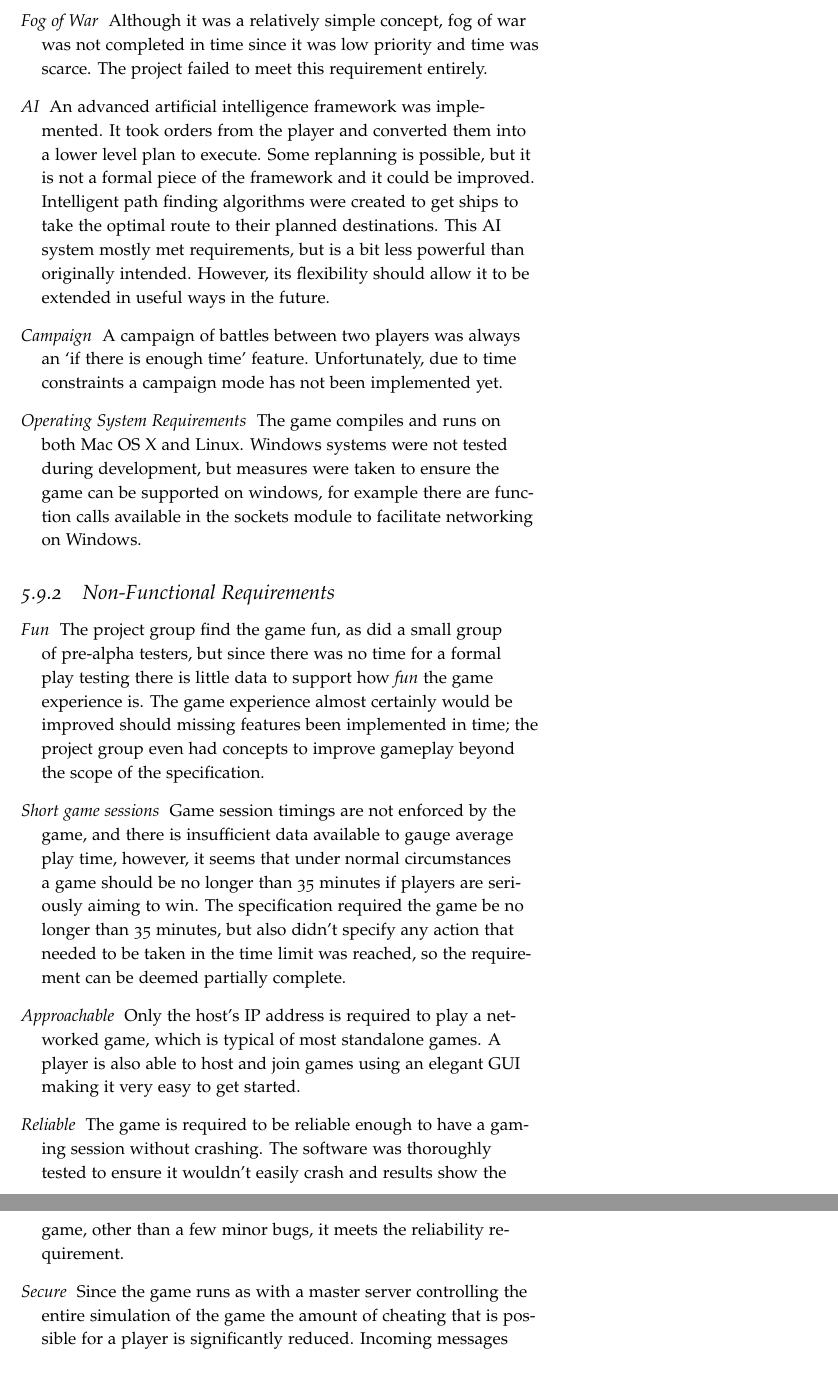
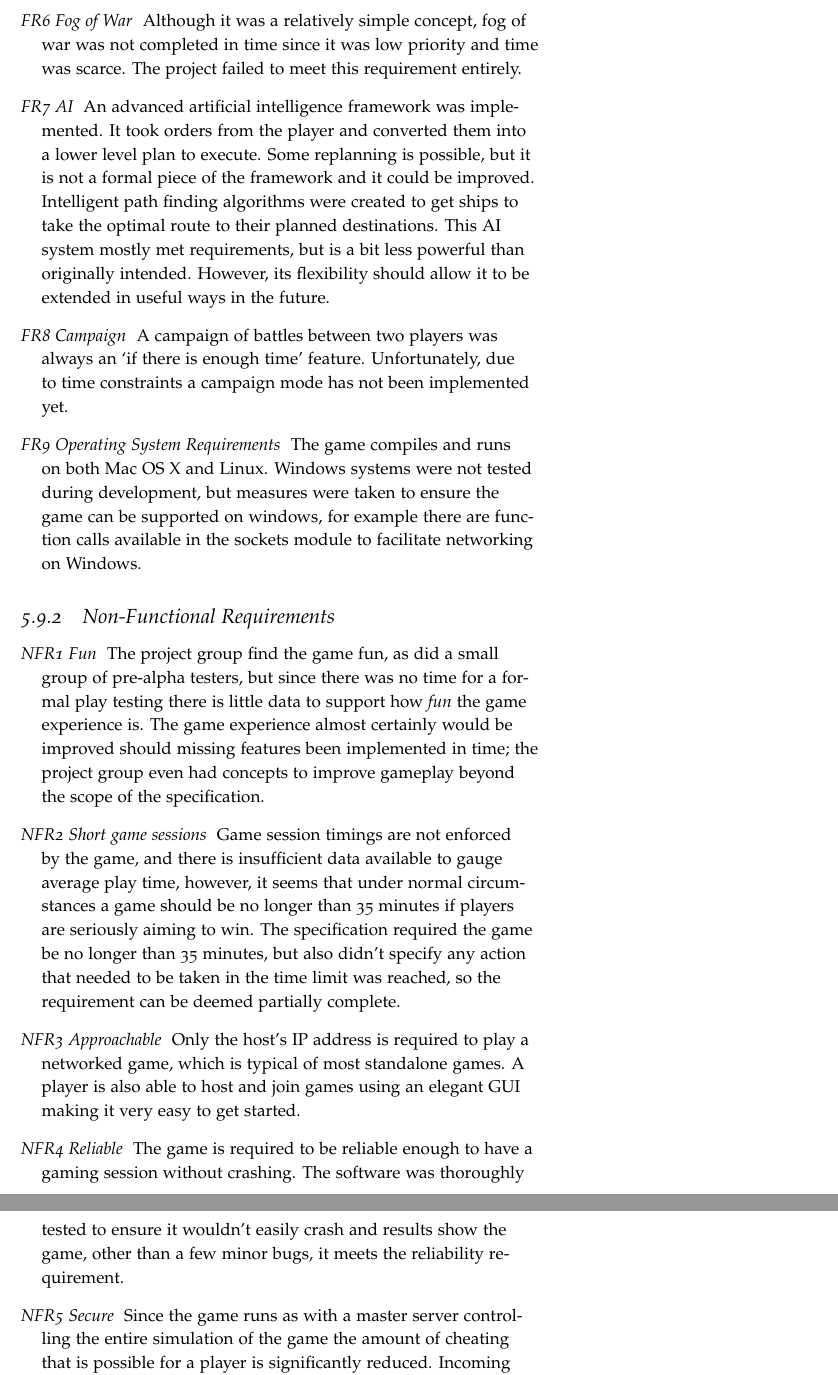
Before and after one commit to laithalissa/Serenity-report, a LaTeX thesis (Final Report/CS407 Group Report.tex, which reads Final Report/chapter/PM/requirements.tex): two parts of pages 118 and 119 of 135, joined at a grey line, cut so that both start at the same text. Compiled offline with pdfLaTeX.

Commit message:
Added requirements numbering

```diff
--- a/Final Report/chapter/PM/requirements.tex
+++ b/Final Report/chapter/PM/requirements.tex
@@ -19,25 +19,25 @@ The project was successful in fulfilling most of the requirements but, due to de
 
-  \item[Fog of War] Although it was a relatively simple concept, fog of war was not completed in time since it was low priority and time was scarce. The project failed to meet this requirement entirely.
+  \item[FR6 Fog of War] Although it was a relatively simple concept, fog of war was not completed in time since it was low priority and time was scarce. The project failed to meet this requirement entirely.
 
-  \item[AI] An advanced artificial intelligence framework was implemented. It took orders from the player and converted them into a lower level plan to execute. Some replanning is possible, but it is not a formal piece of the framework and it could be improved. Intelligent path finding algorithms were created to get ships to take the optimal route to their planned destinations. This AI system mostly met requirements, but is a bit less powerful than originally intended. However, its flexibility should allow it to be extended in useful ways in the future.
+  \item[FR7 AI] An advanced artificial intelligence framework was implemented. It took orders from the player and converted them into a lower level plan to execute. Some replanning is possible, but it is not a formal piece of the framework and it could be improved. Intelligent path finding algorithms were created to get ships to take the optimal route to their planned destinations. This AI system mostly met requirements, but is a bit less powerful than originally intended. However, its flexibility should allow it to be extended in useful ways in the future.
 
-  \item[Campaign] A campaign of battles between two players was always an `if there is enough time' feature. Unfortunately, due to time constraints a campaign mode has not been implemented yet.
+  \item[FR8 Campaign] A campaign of battles between two players was always an `if there is enough time' feature. Unfortunately, due to time constraints a campaign mode has not been implemented yet.
 
-  \item[Operating System Requirements] The game compiles and runs on both Mac OS X and Linux. Windows systems were not tested during development, but measures were taken to ensure the game can be supported on windows, for example there are function calls available in the sockets module to facilitate networking on Windows.
+  \item[FR9 Operating System Requirements] The game compiles and runs on both Mac OS X and Linux. Windows systems were not tested during development, but measures were taken to ensure the game can be supported on windows, for example there are function calls available in the sockets module to facilitate networking on Windows.
 
 \end{description}
 
 \subsection{Non-Functional Requirements}
 \begin{description}
-  \item[Fun] The project group find the game fun, as did a small group of pre-alpha testers, but since there was no time for a formal play testing there is little data to support how \emph{fun} the game experience is. The game experience almost certainly would be improved should missing features been implemented in time; the project group even had concepts to improve gameplay beyond the scope of the specification.
+  \item[NFR1 Fun] The project group find the game fun, as did a small group of pre-alpha testers, but since there was no time for a formal play testing there is little data to support how \emph{fun} the game experience is. The game experience almost certainly would be improved should missing features been implemented in time; the project group even had concepts to improve gameplay beyond the scope of the specification.
 
-  \item[Short game sessions] Game session timings are not enforced by the game, and there is insufficient data available to gauge average play time, however, it seems that under normal circumstances a game should be no longer than 35 minutes if players are seriously aiming to win. The specification required the game be no longer than 35 minutes, but also didn't specify any action that needed to be taken in the time limit was reached, so the requirement can be deemed partially complete.
+  \item[NFR2 Short game sessions] Game session timings are not enforced by the game, and there is insufficient data available to gauge average play time, however, it seems that under normal circumstances a game should be no longer than 35 minutes if players are seriously aiming to win. The specification required the game be no longer than 35 minutes, but also didn't specify any action that needed to be taken in the time limit was reached, so the requirement can be deemed partially complete.
 
-  \item[Approachable] Only the host's IP address is required to play a networked game, which is typical of most standalone games. A player is also able to host and join games using an elegant GUI making it very easy to get started.
+  \item[NFR3 Approachable] Only the host's IP address is required to play a networked game, which is typical of most standalone games. A player is also able to host and join games using an elegant GUI making it very easy to get started.
 
-  \item[Reliable] The game is required to be reliable enough to have a gaming session without crashing. The software was thoroughly tested to ensure it wouldn't easily crash and results show the game, other than a few minor bugs, it meets the reliability requirement.
+  \item[NFR4 Reliable] The game is required to be reliable enough to have a gaming session without crashing. The software was thoroughly tested to ensure it wouldn't easily crash and results show the game, other than a few minor bugs, it meets the reliability requirement.
 
-  \item[Secure] Since the game runs as with a master server controlling the entire simulation of the game the amount of cheating that is possible for a player is significantly reduced. Incoming messages are verified to be from whichever player they claim to be sent from by checking the originating IP and port. Players are also blocked from sending commands to ships that they do not actually control. However, packet forgery is still possible since there is no authentication or integrity checking at the network layer. This was briefly investigated by using a message authentication code algorithm such as SipHash,\cite{aumasson2012siphash} but it was decided that it would be better to focus efforts on completing the game logic and return to network layer packet verification at a later date.
+  \item[NFR5 Secure] Since the game runs as with a master server controlling the entire simulation of the game the amount of cheating that is possible for a player is significantly reduced. Incoming messages are verified to be from whichever player they claim to be sent from by checking the originating IP and port. Players are also blocked from sending commands to ships that they do not actually control. However, packet forgery is still possible since there is no authentication or integrity checking at the network layer. This was briefly investigated by using a message authentication code algorithm such as SipHash,\cite{aumasson2012siphash} but it was decided that it would be better to focus efforts on completing the game logic and return to network layer packet verification at a later date.
 
 \end{description}
 
```
Also changed, not shown: Final Report/chapter/PM/requirements.tex (10 more changed lines).
